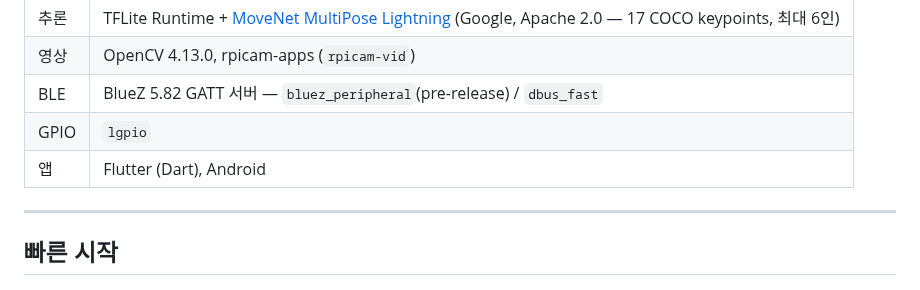
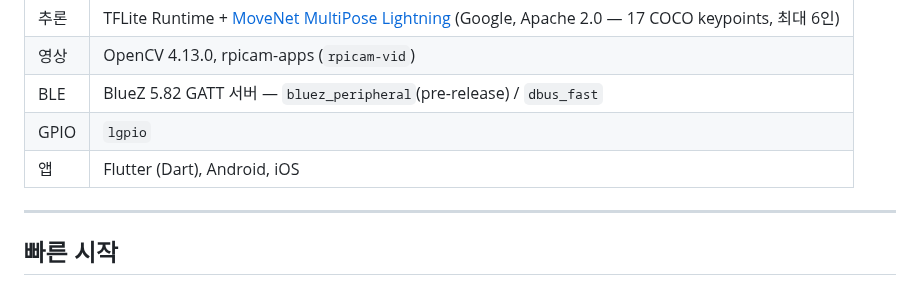
Before and after one commit to espace3/2026ESWContest_free_FANCY, a Markdown page: README.md, the part around the change. Drawn GitHub-style.

Commit message:
Update app platforms in README to include iOS

```diff
--- a/README.md
+++ b/README.md
@@ -73,7 +73,7 @@
 | 영상 | OpenCV 4.13.0, rpicam-apps (`rpicam-vid`) |
 | BLE | BlueZ 5.82 GATT 서버 — `bluez_peripheral`(pre-release) / `dbus_fast` |
 | GPIO | `lgpio` |
-| 앱 | Flutter (Dart), Android |
+| 앱 | Flutter (Dart), Android, iOS |
 
 ---
 
```
